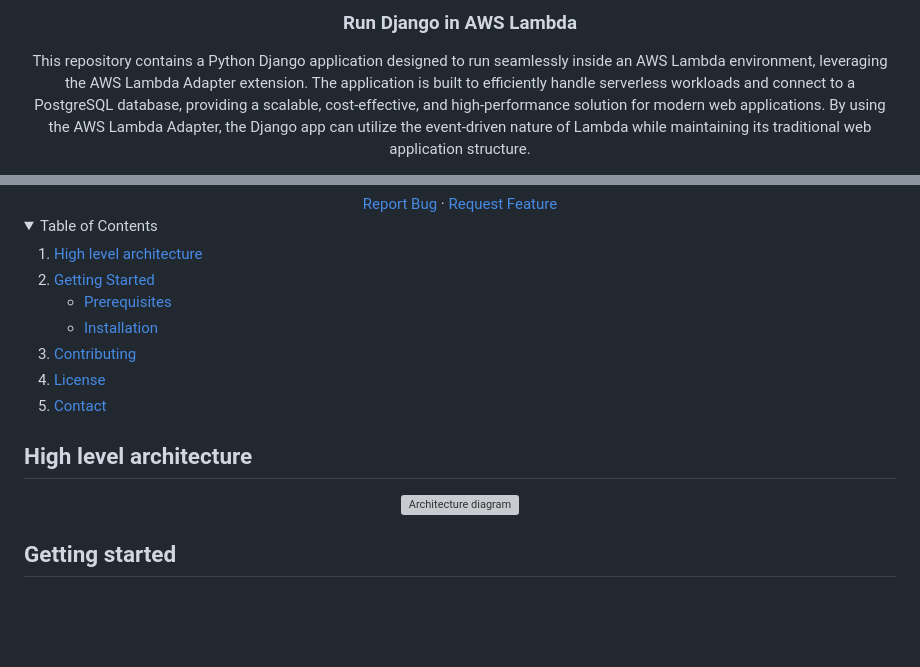
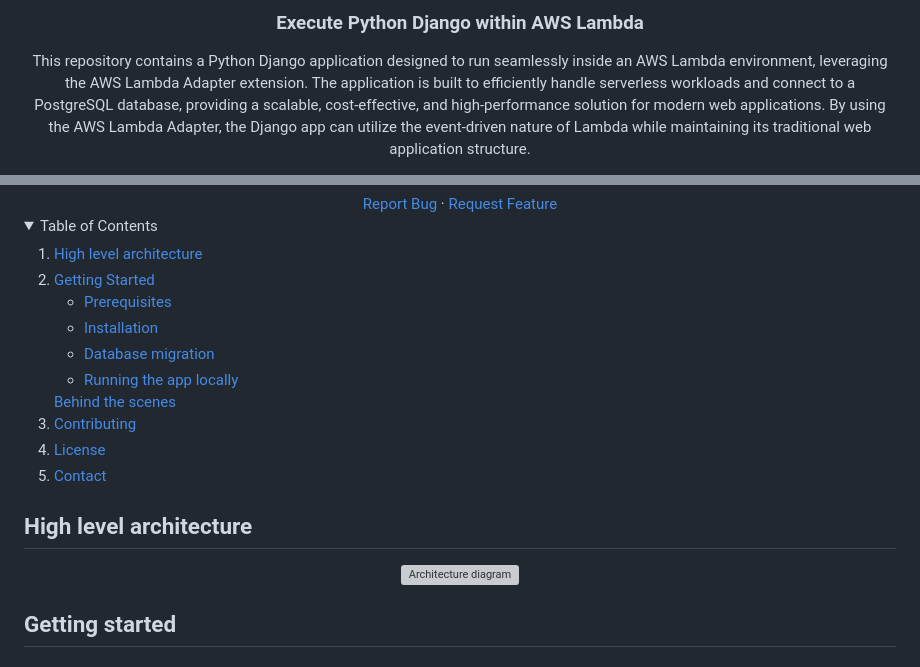
Before and after one commit to fun-with-serverless/serverless-django, a Markdown page: README.md, 2 parts joined by grey strips. Drawn GitHub-style; folded sections open; blank space fills up the shorter version; grey boxes are pictures that could not be loaded.

```diff
--- a/README.md
+++ b/README.md
@@ -8,5 +8,5 @@
 
-<h3 align="center">Run Django in AWS Lambda</h3>
+<h3 align="center">Execute Python Django within AWS Lambda</h3>
 
   <p align="center">
    This repository contains a Python Django application designed to run seamlessly inside an AWS Lambda environment, leveraging the AWS Lambda Adapter extension. The application is built to efficiently handle serverless workloads and connect to a PostgreSQL database, providing a scalable, cost-effective, and high-performance solution for modern web applications. By using the AWS Lambda Adapter, the Django app can utilize the event-driven nature of Lambda while maintaining its traditional web application structure.
@@ -33,8 +31,11 @@
       <ul>
         <li><a href="#prerequisites">Prerequisites</a></li>
         <li><a href="#installation">Installation</a></li>
+        <li><a href="#database-migration">Database migration</a></li>
+        <li><a href="#running-the-app-locally">Running the app locally</a></li>
       </ul>
     </li>
+     <a href="#behind-the-scenes">Behind the scenes</a>
     <li><a href="#contributing">Contributing</a></li>
     <li><a href="#license">License</a></li>
     <li><a href="#contact">Contact</a></li>
@@ -48,5 +49,4 @@
 </div>
-
 
 
 ## Getting started
```
Also changed, not shown: other parts of README.md (+42 -27 lines).
